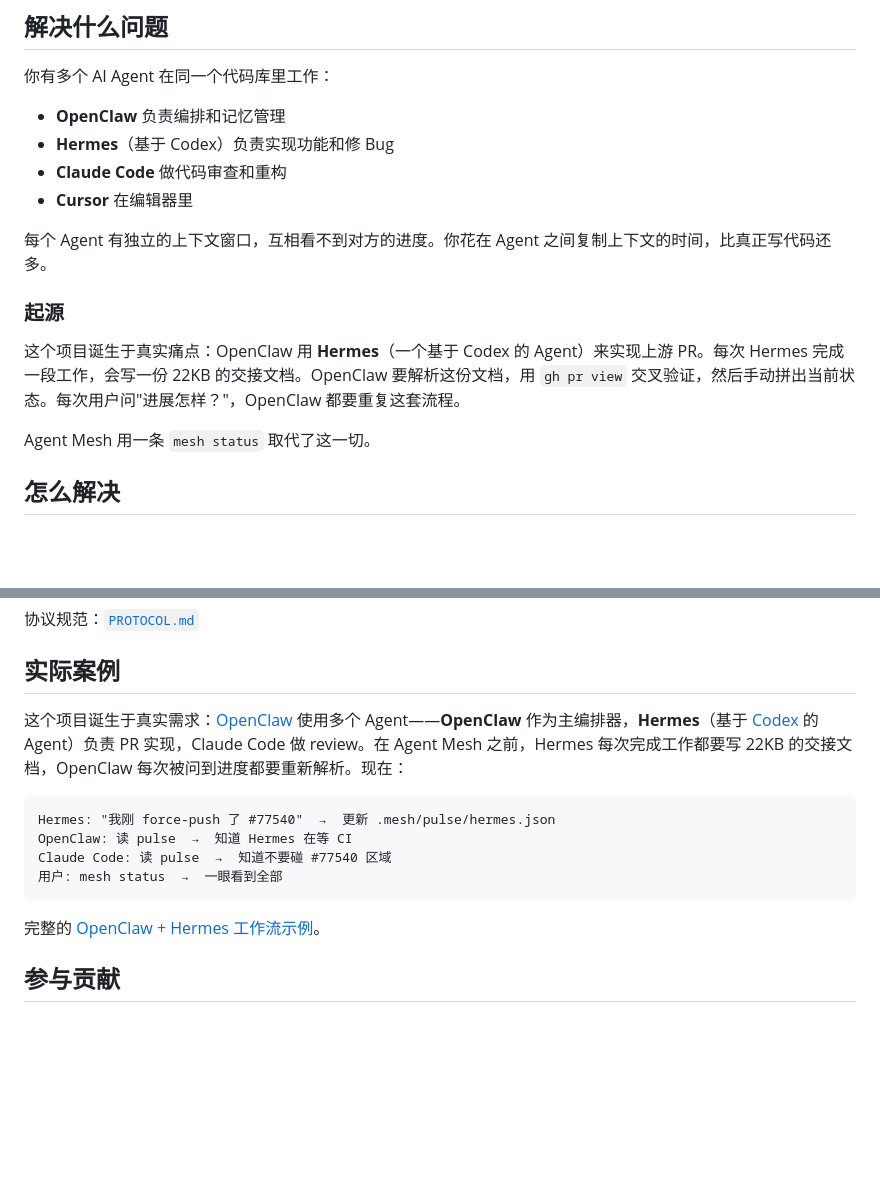
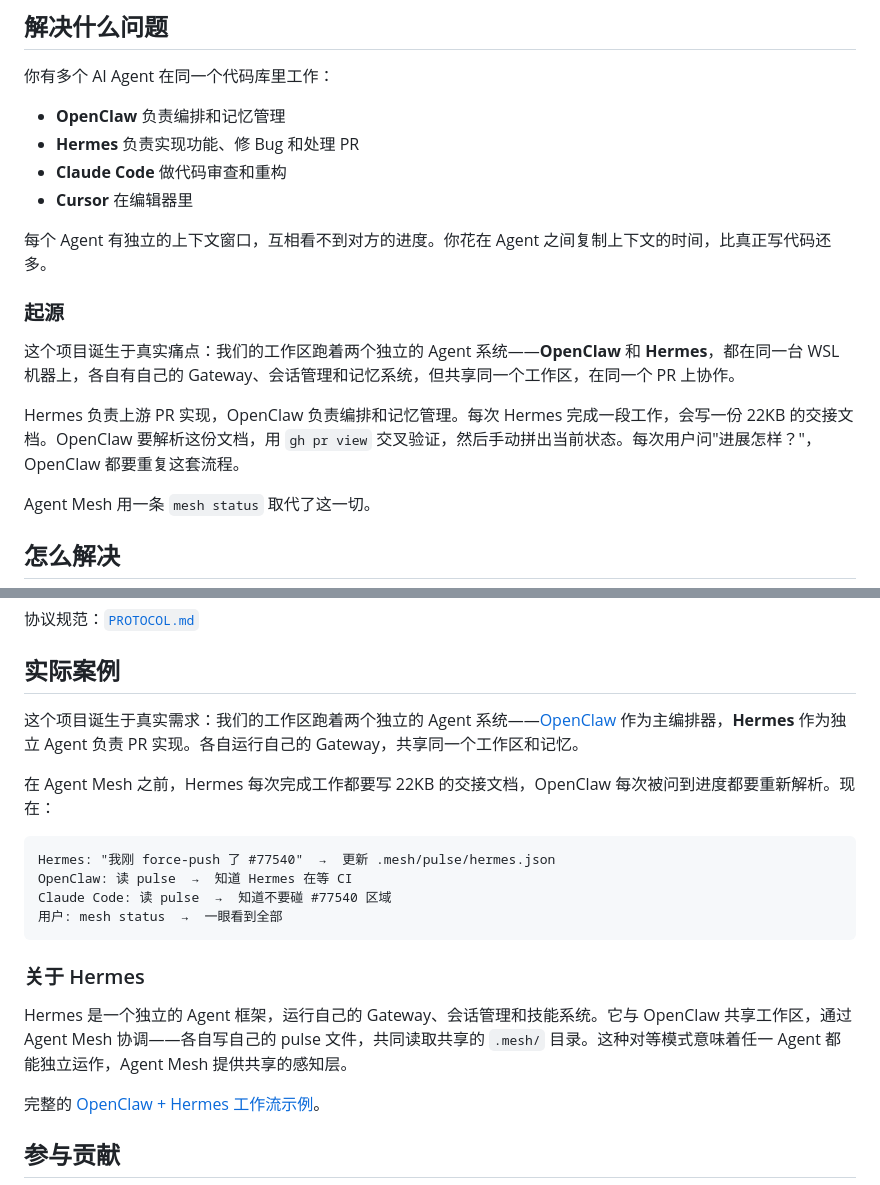
Before and after one commit to NikolaFC/agent-mesh, a Markdown page: README.zh-CN.md, 2 parts joined by grey strips. Drawn GitHub-style; blank space fills up the shorter version.

````diff
--- a/README.zh-CN.md
+++ b/README.zh-CN.md
@@ -8,7 +8,7 @@
 
 你有多个 AI Agent 在同一个代码库里工作：
 - **OpenClaw** 负责编排和记忆管理
-- **Hermes**（基于 Codex）负责实现功能和修 Bug
+- **Hermes** 负责实现功能、修 Bug 和处理 PR
 - **Claude Code** 做代码审查和重构
 - **Cursor** 在编辑器里
 
@@ -16,7 +16,9 @@
 
 ### 起源
 
-这个项目诞生于真实痛点：OpenClaw 用 **Hermes**（一个基于 Codex 的 Agent）来实现上游 PR。每次 Hermes 完成一段工作，会写一份 22KB 的交接文档。OpenClaw 要解析这份文档，用 `gh pr view` 交叉验证，然后手动拼出当前状态。每次用户问"进展怎样？"，OpenClaw 都要重复这套流程。
+这个项目诞生于真实痛点：我们的工作区跑着两个独立的 Agent 系统——**OpenClaw** 和 **Hermes**，都在同一台 WSL 机器上，各自有自己的 Gateway、会话管理和记忆系统，但共享同一个工作区，在同一个 PR 上协作。
+
+Hermes 负责上游 PR 实现，OpenClaw 负责编排和记忆管理。每次 Hermes 完成一段工作，会写一份 22KB 的交接文档。OpenClaw 要解析这份文档，用 `gh pr view` 交叉验证，然后手动拼出当前状态。每次用户问"进展怎样？"，OpenClaw 都要重复这套流程。
 
 Agent Mesh 用一条 `mesh status` 取代了这一切。
 
@@ -219,7 +221,9 @@ python3 tests/test_cli.py
 
 ## 实际案例
 
-这个项目诞生于真实需求：[OpenClaw](https://github.com/openclaw/openclaw) 使用多个 Agent——**OpenClaw** 作为主编排器，**Hermes**（基于 [Codex](https://github.com/openai/codex) 的 Agent）负责 PR 实现，Claude Code 做 review。在 Agent Mesh 之前，Hermes 每次完成工作都要写 22KB 的交接文档，OpenClaw 每次被问到进度都要重新解析。现在：
+这个项目诞生于真实需求：我们的工作区跑着两个独立的 Agent 系统——[OpenClaw](https://github.com/openclaw/openclaw) 作为主编排器，**Hermes** 作为独立 Agent 负责 PR 实现。各自运行自己的 Gateway，共享同一个工作区和记忆。
+
+在 Agent Mesh 之前，Hermes 每次完成工作都要写 22KB 的交接文档，OpenClaw 每次被问到进度都要重新解析。现在：
 
 ```
 Hermes: "我刚 force-push 了 #77540"  →  更新 .mesh/pulse/hermes.json
@@ -227,6 +231,10 @@ OpenClaw: 读 pulse  →  知道 Hermes 在等 CI
 Claude Code: 读 pulse  →  知道不要碰 #77540 区域
 用户: mesh status  →  一眼看到全部
 ```
+
+### 关于 Hermes
+
+Hermes 是一个独立的 Agent 框架，运行自己的 Gateway、会话管理和技能系统。它与 OpenClaw 共享工作区，通过 Agent Mesh 协调——各自写自己的 pulse 文件，共同读取共享的 `.mesh/` 目录。这种对等模式意味着任一 Agent 都能独立运作，Agent Mesh 提供共享的感知层。
 
 完整的 [OpenClaw + Hermes 工作流示例](examples/openclaw-hermes/README.md)。
 
````
Also changed, not shown: README.md (+11 -3 lines).
